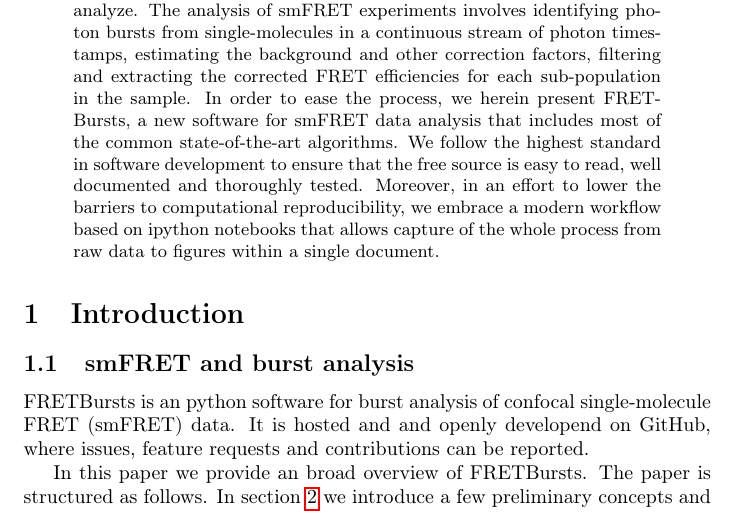
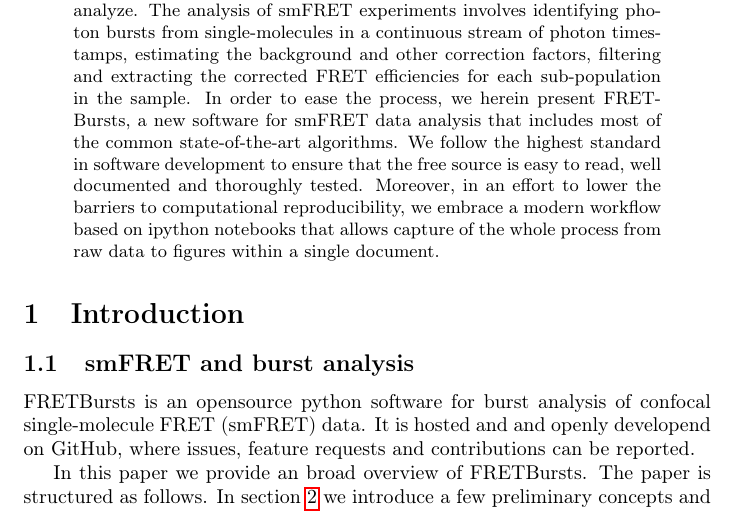
Before and after one commit to tritemio/fretbursts_paper, a LaTeX paper (main.tex, which reads Introduction.tex): part of page 1 of 15, cut so that both start at the same text. Compiled offline with pdfLaTeX.

Commit message:
edited Introduction.tex

```diff
--- a/Introduction.tex
+++ b/Introduction.tex
@@ -2,8 +2,9 @@
 
 \subsection{smFRET and burst analysis}
 
-FRETBursts is an python software for burst analysis of confocal single-molecule
-FRET (smFRET) data. It is hosted and and openly developend on GitHub, where
+FRETBursts is an opensource python software for burst analysis of confocal
+single-molecule FRET (smFRET) data.
+It is hosted and and openly developend on GitHub, where
 issues, feature requests and contributions can be reported.
 
 In this paper we provide an broad overview of FRETBursts. The
```
